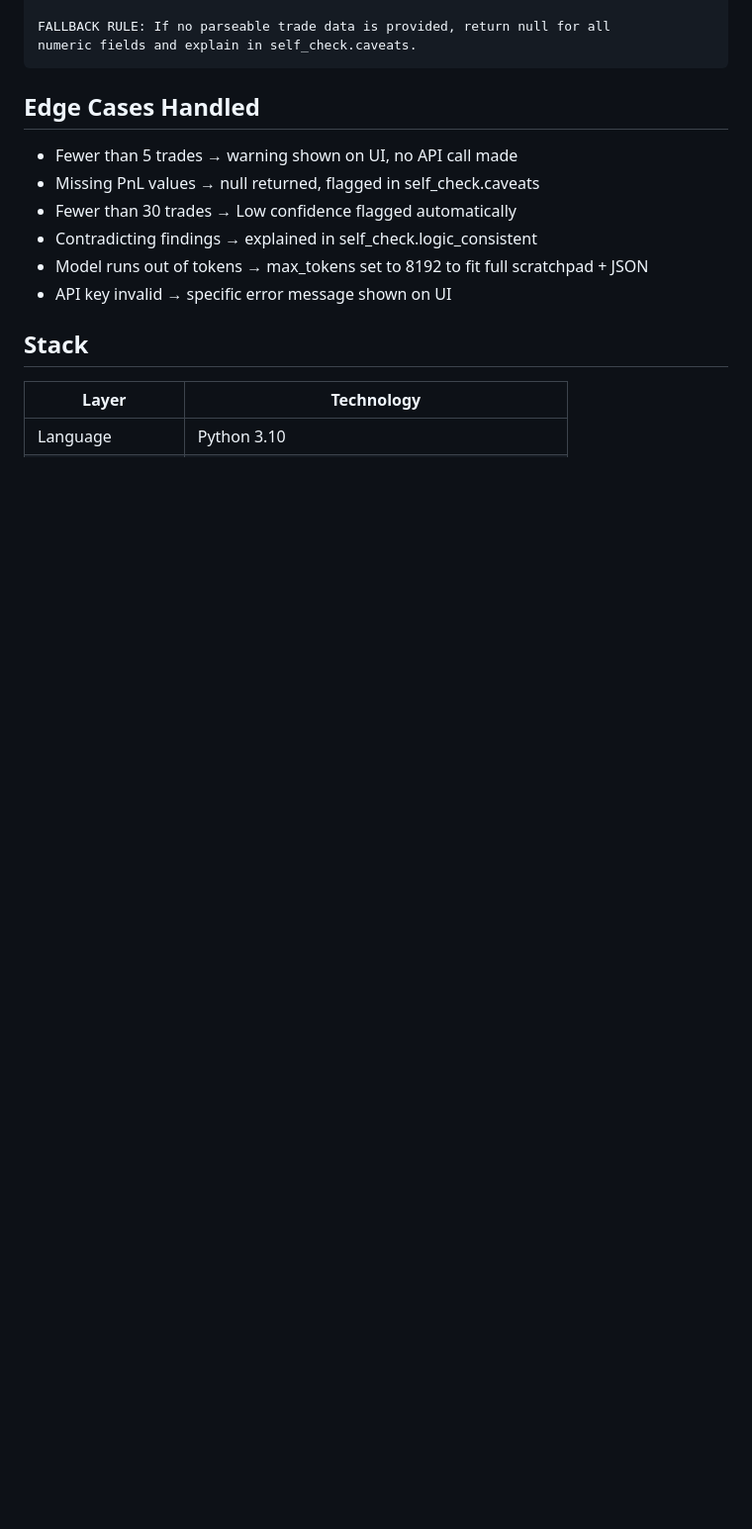
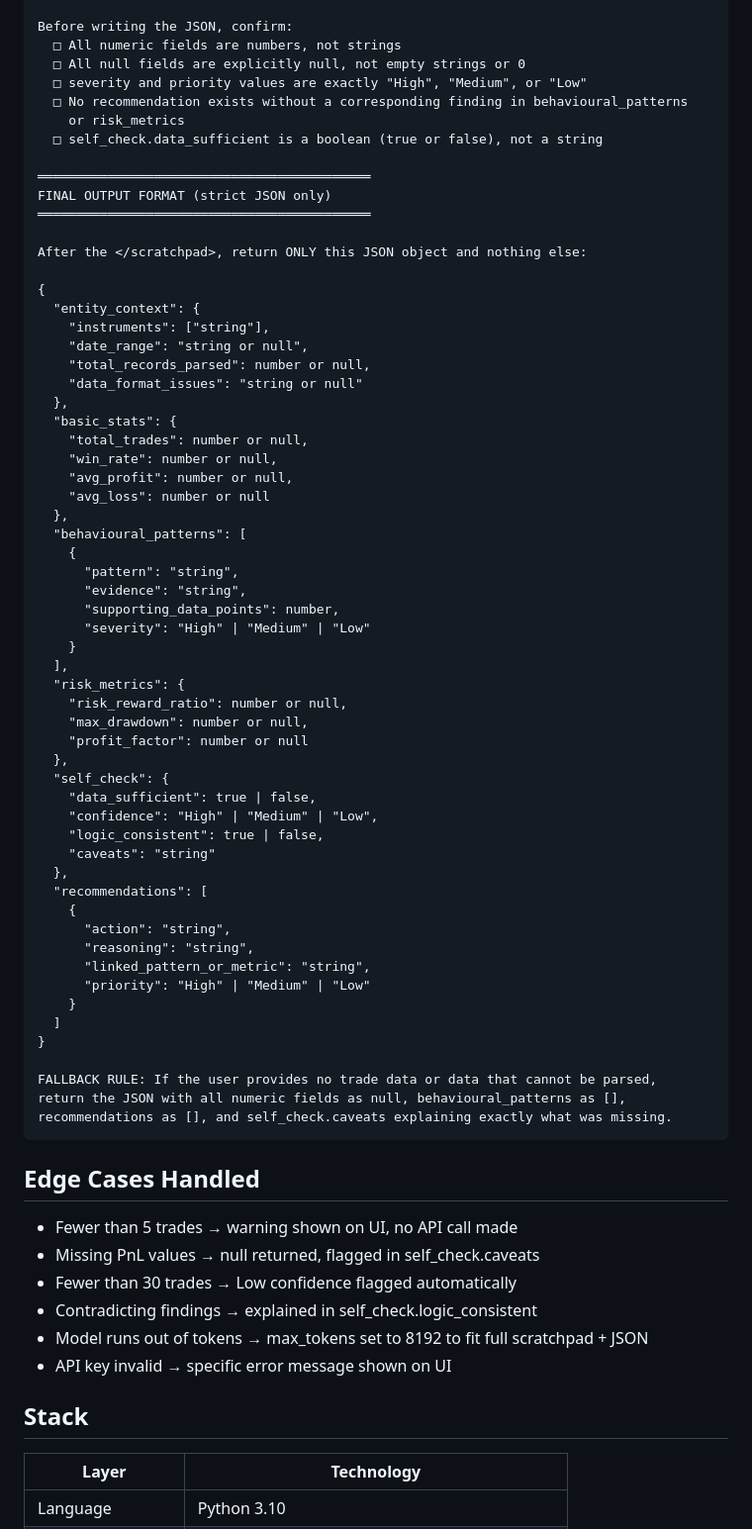
Before and after one commit to rc0651/trademind, a Markdown page: README.md, the part around one of its changes. Shown at 99% size. Drawn GitHub-style; blank space fills up the shorter version.

````diff
--- a/README.md
+++ b/README.md
@@ -121,6 +130,63 @@ After </scratchpad>, return ONLY the structured JSON object.
 
-FALLBACK RULE: If no parseable trade data is provided, return null for all
-numeric fields and explain in self_check.caveats.
+Before writing the JSON, confirm:
+  □ All numeric fields are numbers, not strings
+  □ All null fields are explicitly null, not empty strings or 0
+  □ severity and priority values are exactly "High", "Medium", or "Low"
+  □ No recommendation exists without a corresponding finding in behavioural_patterns
+    or risk_metrics
+  □ self_check.data_sufficient is a boolean (true or false), not a string
+
+═══════════════════════════════════════════
+FINAL OUTPUT FORMAT (strict JSON only)
+═══════════════════════════════════════════
+
+After the </scratchpad>, return ONLY this JSON object and nothing else:
+
+{
+  "entity_context": {
+    "instruments": ["string"],
+    "date_range": "string or null",
+    "total_records_parsed": number or null,
+    "data_format_issues": "string or null"
+  },
+  "basic_stats": {
+    "total_trades": number or null,
+    "win_rate": number or null,
+    "avg_profit": number or null,
+    "avg_loss": number or null
+  },
+  "behavioural_patterns": [
+    {
+      "pattern": "string",
+      "evidence": "string",
+      "supporting_data_points": number,
+      "severity": "High" | "Medium" | "Low"
+    }
+  ],
+  "risk_metrics": {
+    "risk_reward_ratio": number or null,
+    "max_drawdown": number or null,
+    "profit_factor": number or null
+  },
+  "self_check": {
+    "data_sufficient": true | false,
+    "confidence": "High" | "Medium" | "Low",
+    "logic_consistent": true | false,
+    "caveats": "string"
+  },
+  "recommendations": [
+    {
+      "action": "string",
+      "reasoning": "string",
+      "linked_pattern_or_metric": "string",
+      "priority": "High" | "Medium" | "Low"
+    }
+  ]
+}
+
+FALLBACK RULE: If the user provides no trade data or data that cannot be parsed,
+return the JSON with all numeric fields as null, behavioural_patterns as [],
+recommendations as [], and self_check.caveats explaining exactly what was missing.
 ```
 
 ## Edge Cases Handled
````
Also changed, not shown: other parts of README.md (+46 -37 lines).
